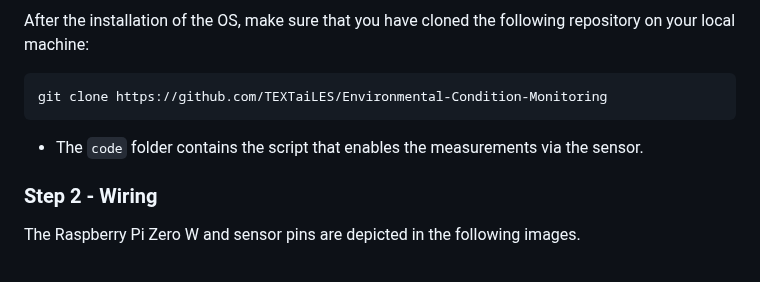
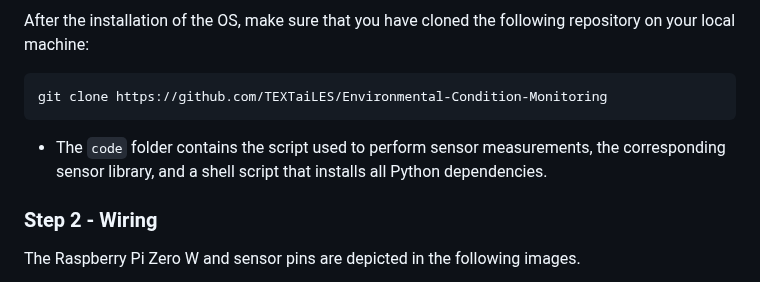
Before and after one commit to TEXTaiLES/Environmental-Condition-Monitoring, a Markdown page: README.md, the part around the change. Rendered like a GitHub page.

````diff
--- a/README.md
+++ b/README.md
@@ -35,7 +35,7 @@ After the installation of the OS, make sure that you have cloned the following r
 ```bash
 git clone https://github.com/TEXTaiLES/Environmental-Condition-Monitoring
 ```
-- The `code` folder contains the script that enables the measurements via the sensor.
+- The `code` folder contains the script used to perform sensor measurements, the corresponding sensor library, and a shell script that installs all Python dependencies.
 
 ### Step 2 - Wiring
 The Raspberry Pi Zero W and sensor pins are depicted in the following images.
````
